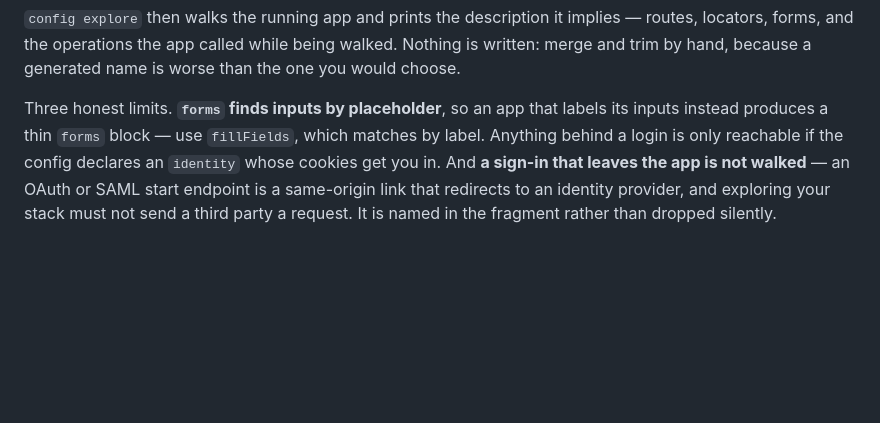
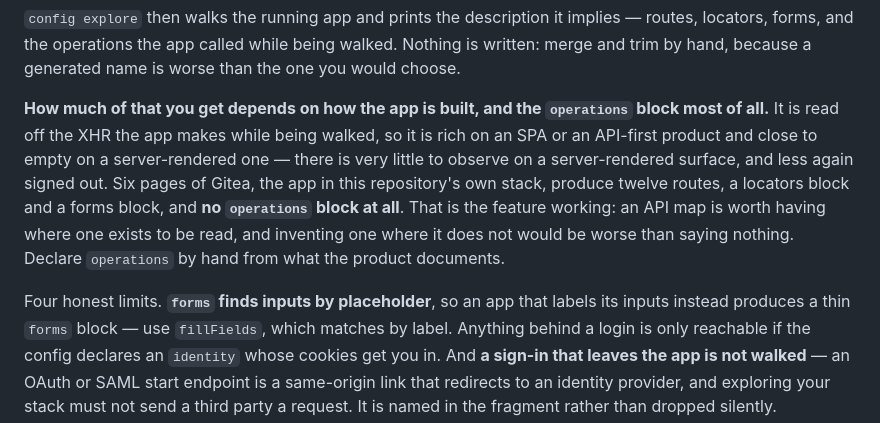
Before and after one commit to burrows99/witness, a Markdown page: docs/how-to/describe-a-service.md, the part around the change. Rendered like a GitHub page; blank space fills up the shorter version.

Commit message:
Say what config explore can and cannot find, and where a global install puts the binary (#78)
The docs implied every stack yields an API map. The `operations` block is read off the XHR an app
makes while being walked, so it is rich on an SPA and close to empty on a server-rendered surface —
less again signed out.

Measured on this repository's own stack rather than transcribed: six pages of Gitea produce twelve
routes, a locators block and a forms block, and NO `operations` block at all. The issue reported one
operation from somebody else's app; here it is zero. Said as the feature working, because it is —
inventing an API map where none can be read would be worse than saying nothing — and the reader is
pointed at declaring `operations` by hand.

Also the PATH note, which was the other half of #78. `$(npm prefix -g)/bin` is not on `PATH` on the
machine this was written on, so `witness: command not found` straight after a successful `npm i -g`
reads exactly like a broken `bin` field.

The issue suggested saying `npm bin -g`. That command was removed in npm 9 and answers
`Unknown command: "bin"` on npm 10, so it is `npm prefix -g` here — a doc that hands the reader a
command which no longer exists is the failure this repository calls a stale path.

```diff
--- a/docs/how-to/describe-a-service.md
+++ b/docs/how-to/describe-a-service.md
@@ -17,7 +17,16 @@ the compose file, which is the first thing every description gets wrong.
 operations the app called while being walked. Nothing is written: merge and trim by hand, because a
 generated name is worse than the one you would choose.
 
-Three honest limits. **`forms` finds inputs by placeholder**, so an app that labels its inputs instead
+**How much of that you get depends on how the app is built, and the `operations` block most of all.**
+It is read off the XHR the app makes while being walked, so it is rich on an SPA or an API-first
+product and close to empty on a server-rendered one — there is very little to observe on a
+server-rendered surface, and less again signed out. Six pages of Gitea, the app in this repository's
+own stack, produce twelve routes, a locators block and a forms block, and **no `operations` block at
+all**. That is the feature working: an API map is worth having where one exists to be read, and
+inventing one where it does not would be worse than saying nothing. Declare `operations` by hand from
+what the product documents.
+
+Four honest limits. **`forms` finds inputs by placeholder**, so an app that labels its inputs instead
 produces a thin `forms` block — use `fillFields`, which matches by label. Anything behind a login
 is only reachable if the config declares an `identity` whose cookies get you in. And **a sign-in that
 leaves the app is not walked** — an OAuth or SAML start endpoint is a same-origin link that redirects
```
Also changed, not shown: README.md (+6 -0 lines).
